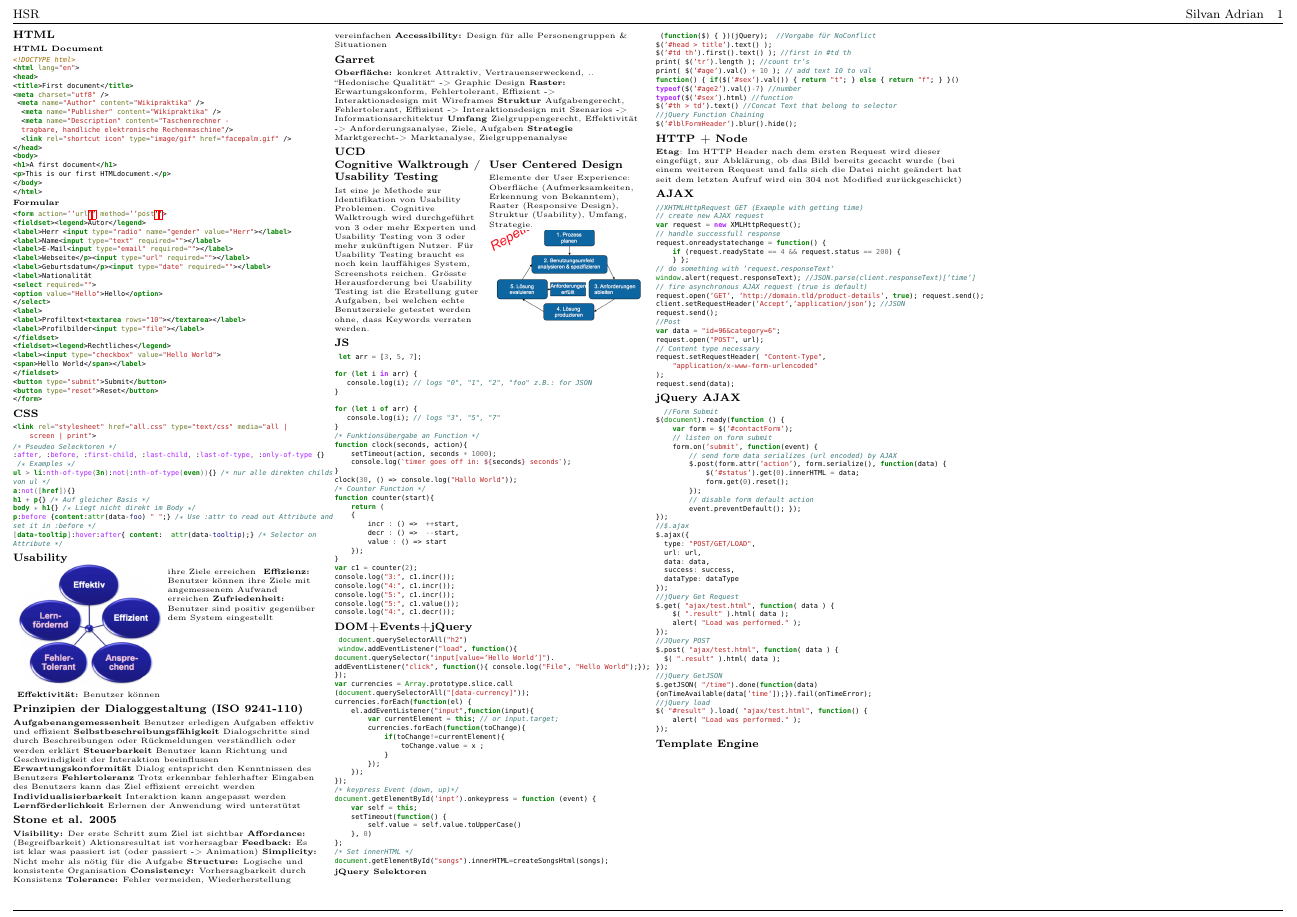
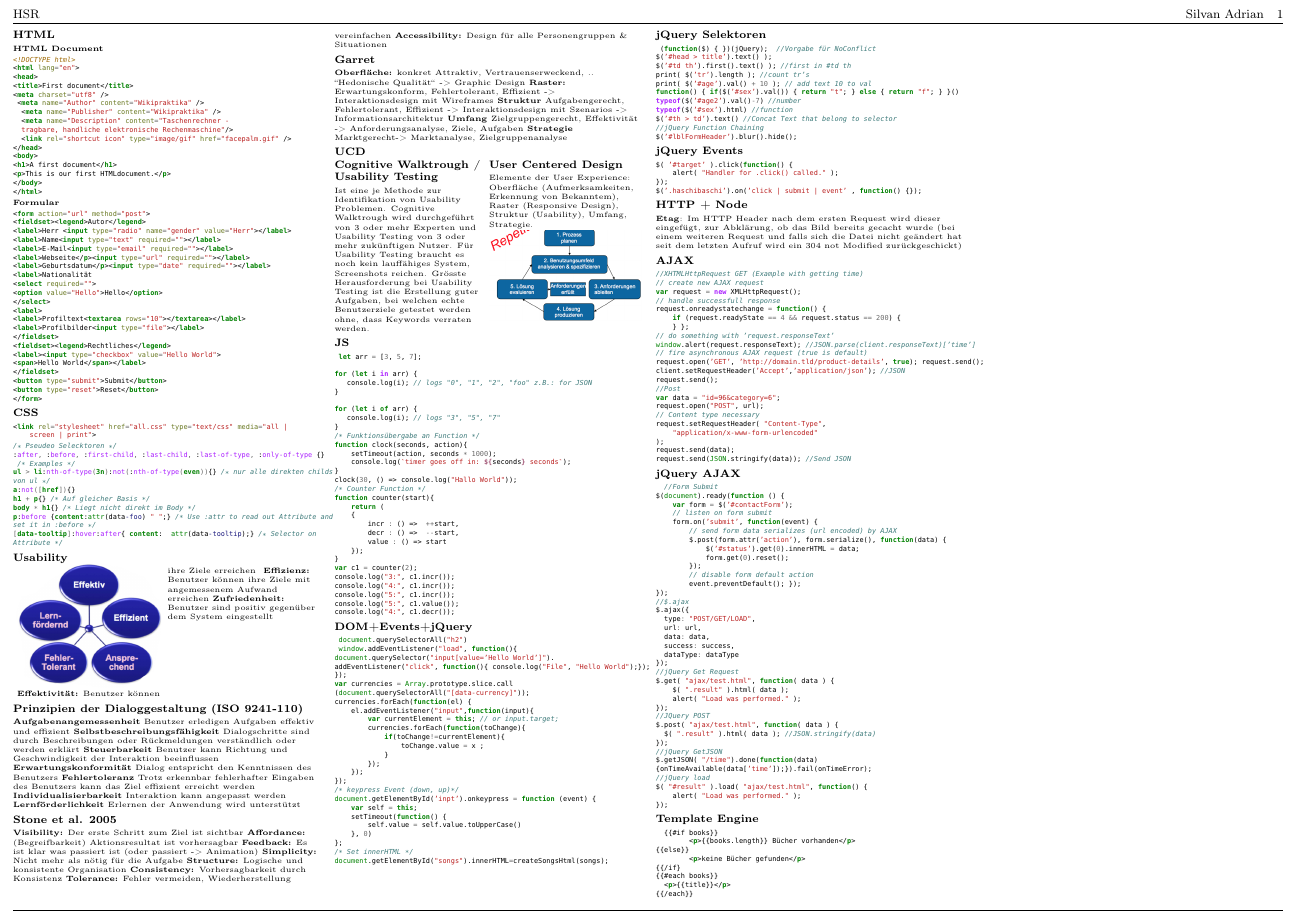
Before and after one commit to silvanadrian/HSR-WED1-Cheatshet, a LaTeX paper (WED1-SilvanAdrian-CheatSheet.tex): part of the page, cut so that both start at the same text. Compiled offline with pdfLaTeX.

Commit message:
add more Infos

```diff
--- a/WED1-SilvanAdrian-CheatSheet.tex
+++ b/WED1-SilvanAdrian-CheatSheet.tex
@@ -36,7 +36,7 @@
 
 \textbf{Formular}
  \begin{minted}[frame=none,framesep=1mm,fontsize=\tiny]{html}
-<form action=''url'' method=''post''>
+<form action="url" method="post">
 <fieldset><legend>Autor</legend>
 <label>Herr <input type="radio" name="gender" value="Herr"></label>
 <label>Name<input type="text" required=""></label>
@@ -209,7 +209,7 @@ document.getElementById('inpt').onkeypress = function (event) {
 document.getElementById("songs").innerHTML=createSongsHtml(songs);
 \end{minted}
 
-\textbf{jQuery Selektoren}
+\subsubsection{jQuery Selektoren}
 
  \begin{minted}[frame=none,framesep=1mm,fontsize=\tiny]{javascript}
  (function($) { })(jQuery);  //Vorgabe für NoConflict
@@ -224,6 +224,14 @@ $('#th > td').text() //Concat Text that belong to selector
 //jQuery Function Chaining
 $('#lblFormHeader').blur().hide();
  \end{minted}
+
+ \subsubsection{jQuery Events}
+  \begin{minted}[frame=none,framesep=1mm,fontsize=\tiny]{javascript}
+$( '#target' ).click(function() {
+    alert( "Handler for .click() called." );
+});
+$('.haschibaschi').on('click | submit | event' , function() {});
+\end{minted}
 
 \subsubsection{HTTP + Node}
 \textbf{Etag}: Im HTTP Header nach dem ersten Request wird dieser eingefügt, zur
@@ -254,6 +262,7 @@ request.setRequestHeader( "Content-Type",
     "application/x-www-form-urlencoded"
 );
 request.send(data);
+request.send(JSON.stringify(data)); //Send JSON
  \end{minted}
 
  \subsubsection{jQuery AJAX}
@@ -287,7 +296,7 @@ $.get( "ajax/test.html", function( data ) {
 });
 //JQuery POST
 $.post( "ajax/test.html", function( data ) {
-  $( ".result" ).html( data );
+  $( ".result" ).html( data ); //JSON.stringify(data)
 });
 //jQuery GetJSON
 $.getJSON( "/time").done(function(data)
@@ -300,6 +309,16 @@ $( "#result" ).load( "ajax/test.html", function() {
 
 
 \subsubsection{Template Engine}
+\begin{minted}[frame=none,framesep=1mm,fontsize=\tiny]{html}
+  {{#if books}}
+	<p>{{books.length}} Bücher vorhanden</p>
+{{else}}
+	<p>keine Bücher gefunden</p>
+{{/if}
+{{#each books}}
+  <p>{{title}}</p>
+{{/each}}
+\end{minted}
 
 
 \end{multicols*}
```
